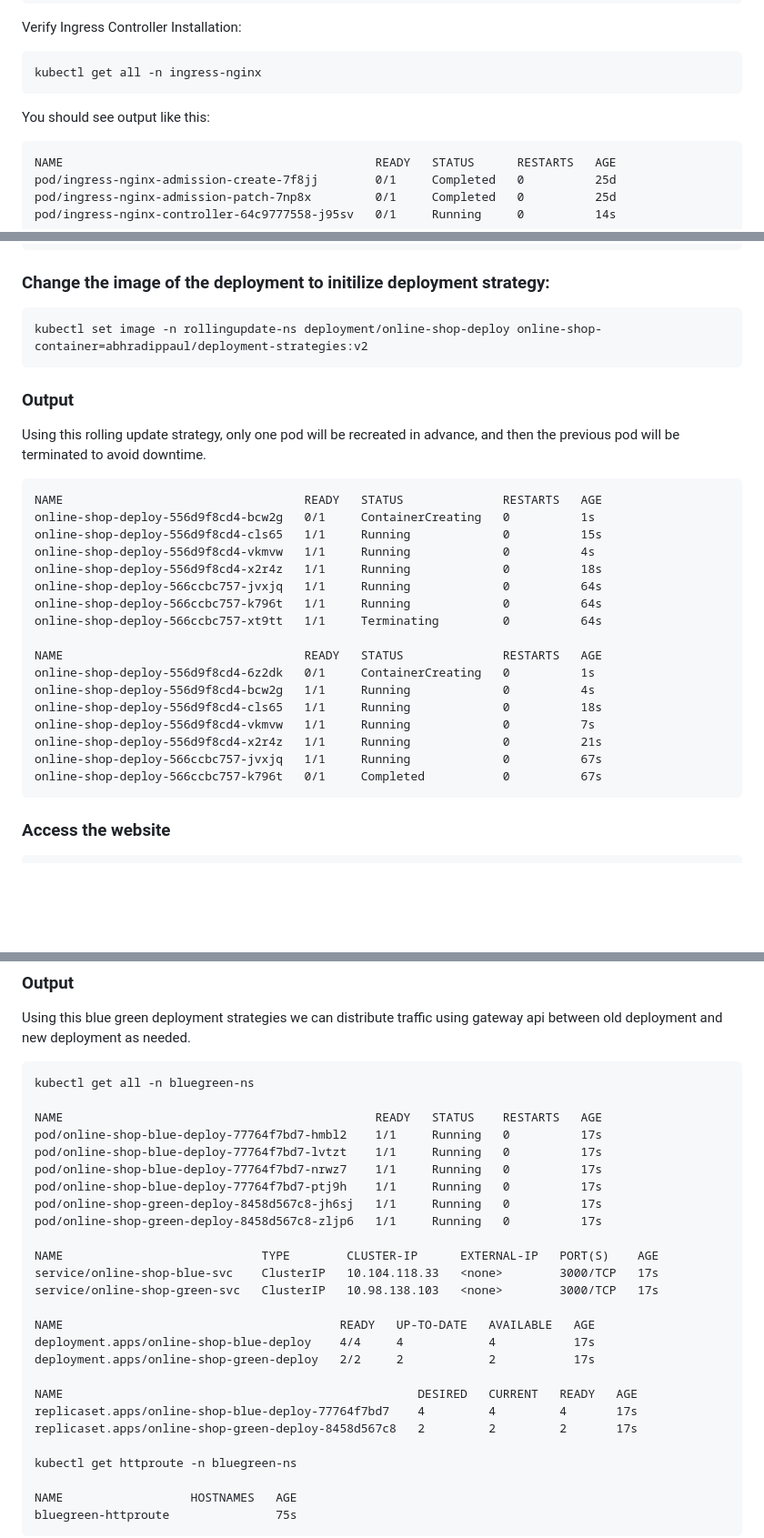
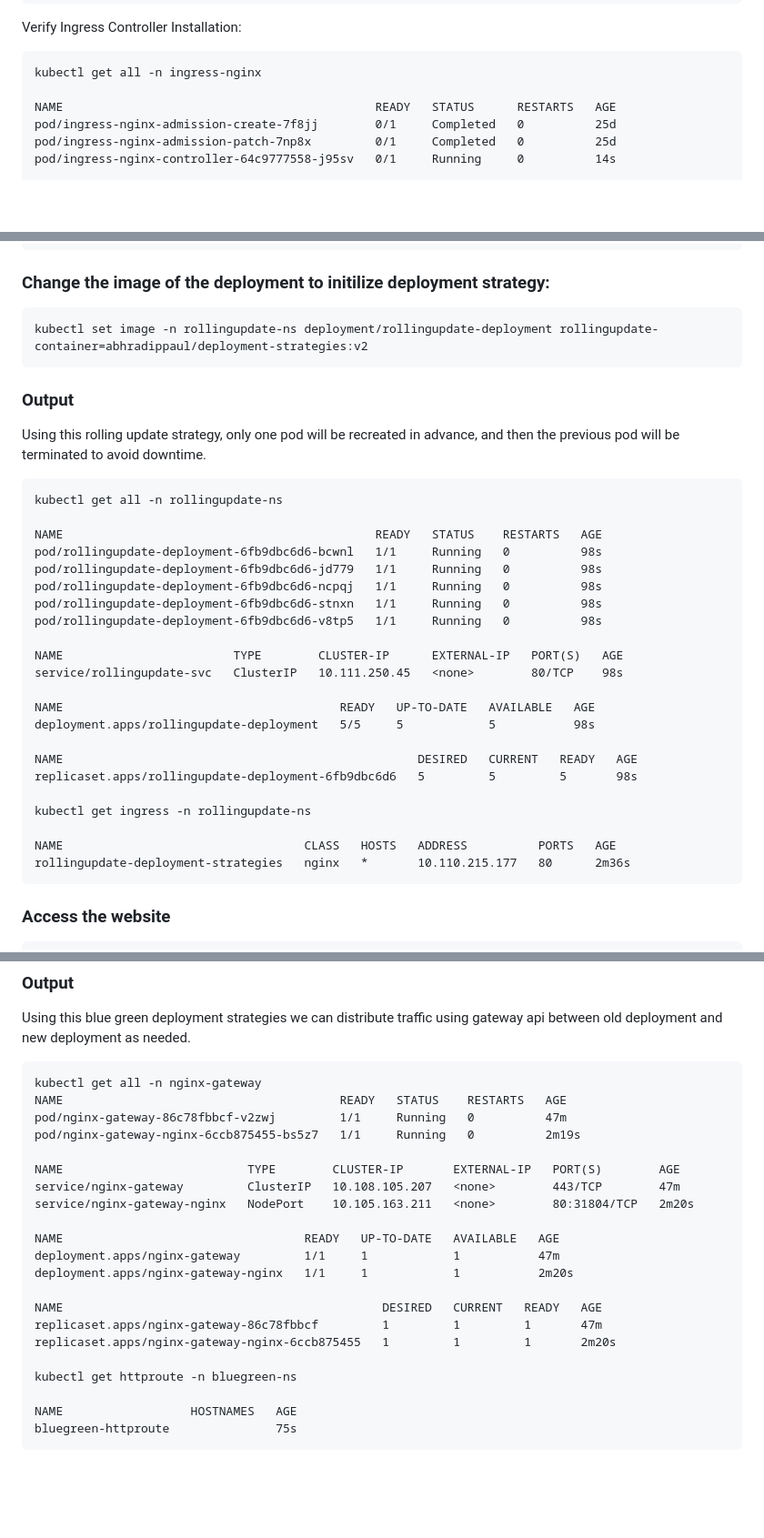
Before and after one commit to abhradippaul/K8S-Projects, a Markdown page: deployment-strategies/readme.md, 3 parts joined by grey strips. Shown: that part at 91% size. Rendered like a GitHub page; blank space fills up the shorter version.

````diff
--- a/deployment-strategies/readme.md
+++ b/deployment-strategies/readme.md
@@ -38,11 +38,7 @@ Verify Ingress Controller Installation:
 
 ```
 kubectl get all -n ingress-nginx
-```
 
-You should see output like this:
-
-```
 NAME                                            READY   STATUS      RESTARTS   AGE
 pod/ingress-nginx-admission-create-7f8jj        0/1     Completed   0          25d
 pod/ingress-nginx-admission-patch-7np8x         0/1     Completed   0          25d
@@ -192,7 +201,7 @@ kubectl apply -f .
 ### Change the image of the deployment to initilize deployment strategy:
 
 ```
-kubectl set image -n rollingupdate-ns deployment/online-shop-deploy online-shop-container=abhradippaul/deployment-strategies:v2
+kubectl set image -n rollingupdate-ns deployment/rollingupdate-deployment rollingupdate-container=abhradippaul/deployment-strategies:v2
 ```
 
 ### Output
@@ -200,23 +209,28 @@ kubectl set image -n rollingupdate-ns deployment/online-shop-deploy online-shop-
 Using this rolling update strategy, only one pod will be recreated in advance, and then the previous pod will be terminated to avoid downtime.
 
 ```
-NAME                                  READY   STATUS              RESTARTS   AGE
-online-shop-deploy-556d9f8cd4-bcw2g   0/1     ContainerCreating   0          1s
-online-shop-deploy-556d9f8cd4-cls65   1/1     Running             0          15s
-online-shop-deploy-556d9f8cd4-vkmvw   1/1     Running             0          4s
-online-shop-deploy-556d9f8cd4-x2r4z   1/1     Running             0          18s
-online-shop-deploy-566ccbc757-jvxjq   1/1     Running             0          64s
-online-shop-deploy-566ccbc757-k796t   1/1     Running             0          64s
-online-shop-deploy-566ccbc757-xt9tt   1/1     Terminating         0          64s
+kubectl get all -n rollingupdate-ns
 
-NAME                                  READY   STATUS              RESTARTS   AGE
-online-shop-deploy-556d9f8cd4-6z2dk   0/1     ContainerCreating   0          1s
-online-shop-deploy-556d9f8cd4-bcw2g   1/1     Running             0          4s
-online-shop-deploy-556d9f8cd4-cls65   1/1     Running             0          18s
-online-shop-deploy-556d9f8cd4-vkmvw   1/1     Running             0          7s
-online-shop-deploy-556d9f8cd4-x2r4z   1/1     Running             0          21s
-online-shop-deploy-566ccbc757-jvxjq   1/1     Running             0          67s
-online-shop-deploy-566ccbc757-k796t   0/1     Completed           0          67s
+NAME                                            READY   STATUS    RESTARTS   AGE
+pod/rollingupdate-deployment-6fb9dbc6d6-bcwnl   1/1     Running   0          98s
+pod/rollingupdate-deployment-6fb9dbc6d6-jd779   1/1     Running   0          98s
+pod/rollingupdate-deployment-6fb9dbc6d6-ncpqj   1/1     Running   0          98s
+pod/rollingupdate-deployment-6fb9dbc6d6-stnxn   1/1     Running   0          98s
+pod/rollingupdate-deployment-6fb9dbc6d6-v8tp5   1/1     Running   0          98s
+
+NAME                        TYPE        CLUSTER-IP      EXTERNAL-IP   PORT(S)   AGE
+service/rollingupdate-svc   ClusterIP   10.111.250.45   <none>        80/TCP    98s
+
+NAME                                       READY   UP-TO-DATE   AVAILABLE   AGE
+deployment.apps/rollingupdate-deployment   5/5     5            5           98s
+
+NAME                                                  DESIRED   CURRENT   READY   AGE
+replicaset.apps/rollingupdate-deployment-6fb9dbc6d6   5         5         5       98s
+
+kubectl get ingress -n rollingupdate-ns
+
+NAME                                  CLASS   HOSTS   ADDRESS          PORTS   AGE
+rollingupdate-deployment-strategies   nginx   *       10.110.215.177   80      2m36s
 ```
 
 ### Access the website
@@ -246,27 +260,22 @@ kubectl apply -f .
 Using this blue green deployment strategies we can distribute traffic using gateway api between old deployment and new deployment as needed.
 
 ```
-kubectl get all -n bluegreen-ns
+kubectl get all -n nginx-gateway
+NAME                                       READY   STATUS    RESTARTS   AGE
+pod/nginx-gateway-86c78fbbcf-v2zwj         1/1     Running   0          47m
+pod/nginx-gateway-nginx-6ccb875455-bs5z7   1/1     Running   0          2m19s
 
-NAME                                            READY   STATUS    RESTARTS   AGE
-pod/online-shop-blue-deploy-77764f7bd7-hmbl2    1/1     Running   0          17s
-pod/online-shop-blue-deploy-77764f7bd7-lvtzt    1/1     Running   0          17s
-pod/online-shop-blue-deploy-77764f7bd7-nrwz7    1/1     Running   0          17s
-pod/online-shop-blue-deploy-77764f7bd7-ptj9h    1/1     Running   0          17s
-pod/online-shop-green-deploy-8458d567c8-jh6sj   1/1     Running   0          17s
-pod/online-shop-green-deploy-8458d567c8-zljp6   1/1     Running   0          17s
+NAME                          TYPE        CLUSTER-IP       EXTERNAL-IP   PORT(S)        AGE
+service/nginx-gateway         ClusterIP   10.108.105.207   <none>        443/TCP        47m
+service/nginx-gateway-nginx   NodePort    10.105.163.211   <none>        80:31804/TCP   2m20s
 
-NAME                            TYPE        CLUSTER-IP      EXTERNAL-IP   PORT(S)    AGE
-service/online-shop-blue-svc    ClusterIP   10.104.118.33   <none>        3000/TCP   17s
-service/online-shop-green-svc   ClusterIP   10.98.138.103   <none>        3000/TCP   17s
+NAME                                  READY   UP-TO-DATE   AVAILABLE   AGE
+deployment.apps/nginx-gateway         1/1     1            1           47m
+deployment.apps/nginx-gateway-nginx   1/1     1            1           2m20s
 
-NAME                                       READY   UP-TO-DATE   AVAILABLE   AGE
-deployment.apps/online-shop-blue-deploy    4/4     4            4           17s
-deployment.apps/online-shop-green-deploy   2/2     2            2           17s
-
-NAME                                                  DESIRED   CURRENT   READY   AGE
-replicaset.apps/online-shop-blue-deploy-77764f7bd7    4         4         4       17s
-replicaset.apps/online-shop-green-deploy-8458d567c8   2         2         2       17s
+NAME                                             DESIRED   CURRENT   READY   AGE
+replicaset.apps/nginx-gateway-86c78fbbcf         1         1         1       47m
+replicaset.apps/nginx-gateway-nginx-6ccb875455   1         1         1       2m20s
 
 kubectl get httproute -n bluegreen-ns
 
````
Also changed, not shown: other parts of deployment-strategies/readme.md (+31 -18 lines).
